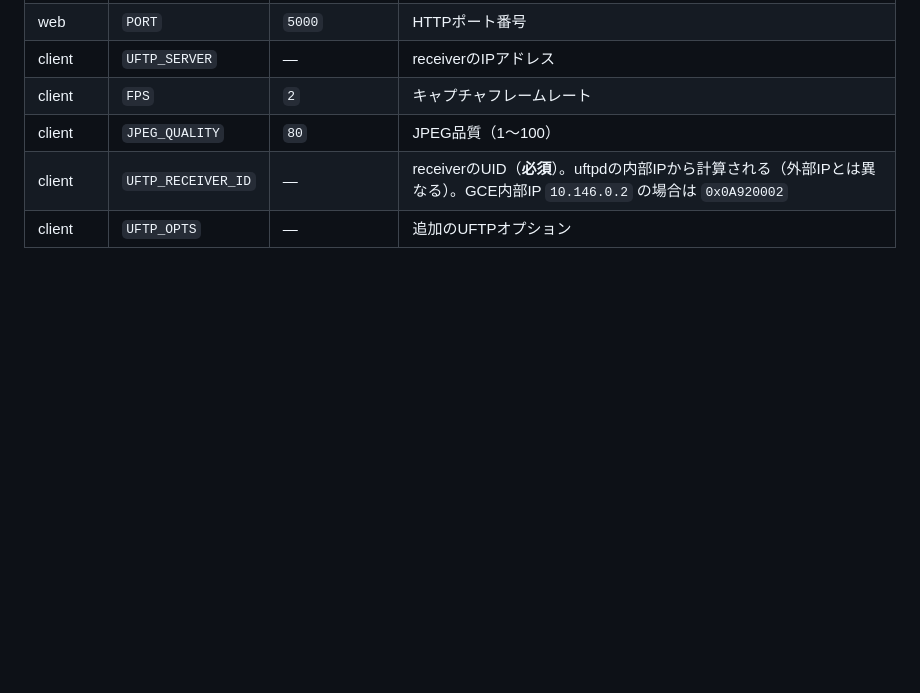
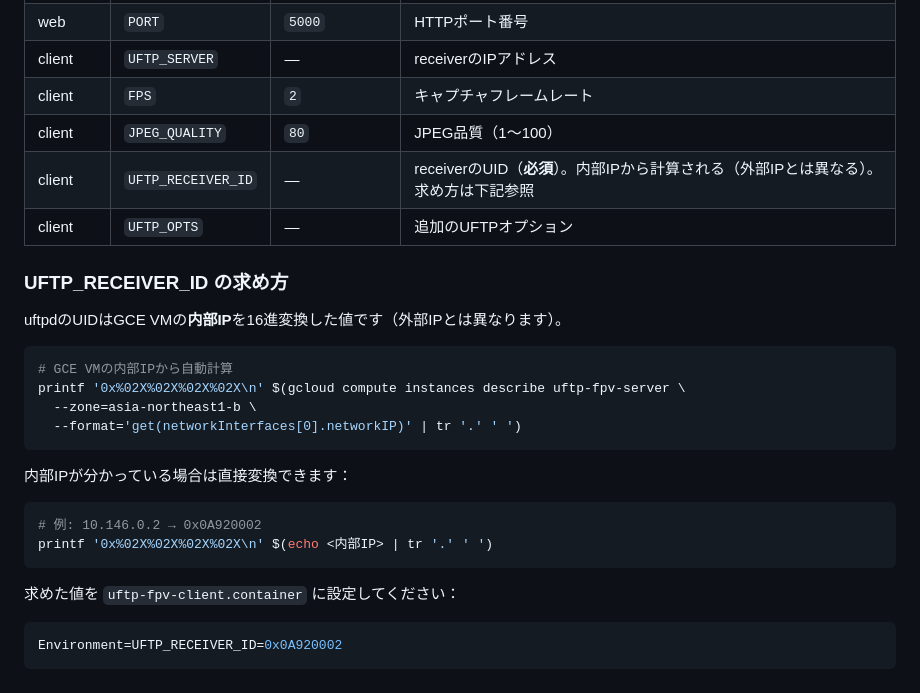
Before and after one commit to aeronext/uftp-fpv, a Markdown page: README.md, the part around the change. Drawn GitHub-style; blank space fills up the shorter version.

Commit message:
README: UFTP_RECEIVER_IDの求め方とIP→16進変換コマンドを追記
Co-Authored-By: Claude Sonnet 4.6 <noreply@anthropic.com>

````diff
--- a/README.md
+++ b/README.md
@@ -229,5 +229,29 @@ systemctl --user start uftp-fpv-receiver uftp-fpv-web
 | client | `UFTP_SERVER` | — | receiverのIPアドレス |
 | client | `FPS` | `2` | キャプチャフレームレート |
 | client | `JPEG_QUALITY` | `80` | JPEG品質（1〜100） |
-| client | `UFTP_RECEIVER_ID` | — | receiverのUID（**必須**）。uftpdの内部IPから計算される（外部IPとは異なる）。GCE内部IP `10.146.0.2` の場合は `0x0A920002` |
+| client | `UFTP_RECEIVER_ID` | — | receiverのUID（**必須**）。内部IPから計算される（外部IPとは異なる）。求め方は下記参照 |
 | client | `UFTP_OPTS` | — | 追加のUFTPオプション |
+
+### UFTP_RECEIVER_ID の求め方
+
+uftpdのUIDはGCE VMの**内部IP**を16進変換した値です（外部IPとは異なります）。
+
+```bash
+# GCE VMの内部IPから自動計算
+printf '0x%02X%02X%02X%02X\n' $(gcloud compute instances describe uftp-fpv-server \
+  --zone=asia-northeast1-b \
+  --format='get(networkInterfaces[0].networkIP)' | tr '.' ' ')
+```
+
+内部IPが分かっている場合は直接変換できます：
+
+```bash
+# 例: 10.146.0.2 → 0x0A920002
+printf '0x%02X%02X%02X%02X\n' $(echo <内部IP> | tr '.' ' ')
+```
+
+求めた値を `uftp-fpv-client.container` に設定してください：
+
+```ini
+Environment=UFTP_RECEIVER_ID=0x0A920002
+```
````
